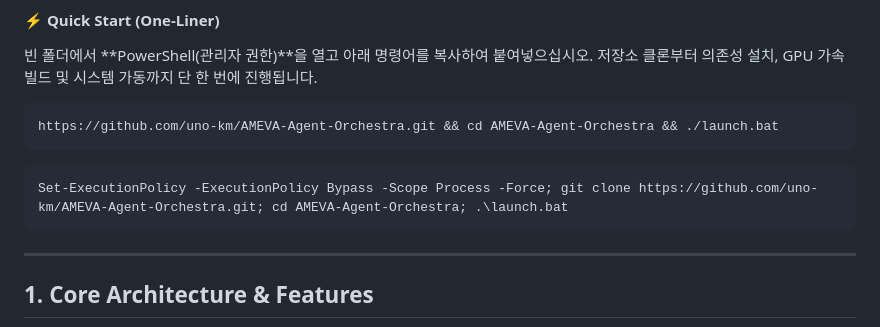
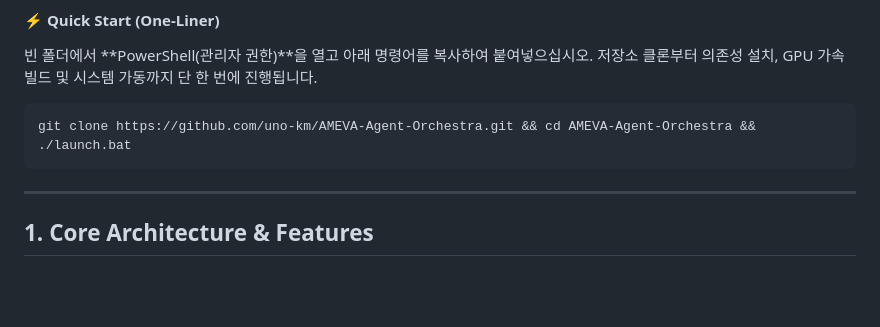
Before and after one commit to uno-km/AMEVA-Agent-Orchestra, a Markdown page: README.md, the part around the change. Drawn GitHub-style; blank space fills up the shorter version.

````diff
--- a/README.md
+++ b/README.md
@@ -7,10 +7,7 @@ AMEVA Agent Orchestra는 외부 API(OpenAI 등) 의존 없이 **100% 로컬 하
 #### ⚡ Quick Start (One-Liner)
 빈 폴더에서 **PowerShell(관리자 권한)**을 열고 아래 명령어를 복사하여 붙여넣으십시오. 저장소 클론부터 의존성 설치, GPU 가속 빌드 및 시스템 가동까지 단 한 번에 진행됩니다.
 ```gitbash
-https://github.com/uno-km/AMEVA-Agent-Orchestra.git && cd AMEVA-Agent-Orchestra && ./launch.bat
-```
-```powershell
-Set-ExecutionPolicy -ExecutionPolicy Bypass -Scope Process -Force; git clone https://github.com/uno-km/AMEVA-Agent-Orchestra.git; cd AMEVA-Agent-Orchestra; .\launch.bat
+git clone https://github.com/uno-km/AMEVA-Agent-Orchestra.git && cd AMEVA-Agent-Orchestra && ./launch.bat
 ```
 ---
 
````
